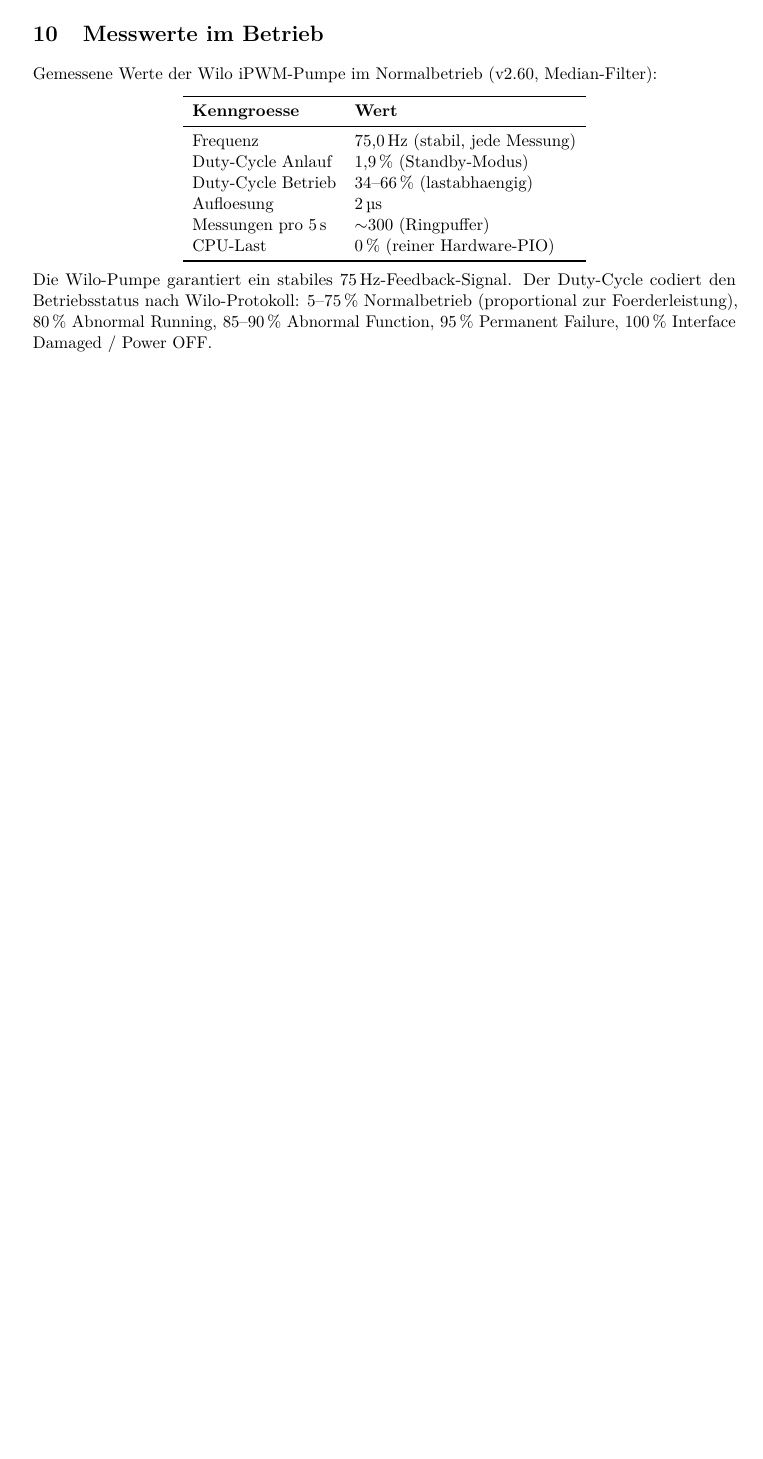
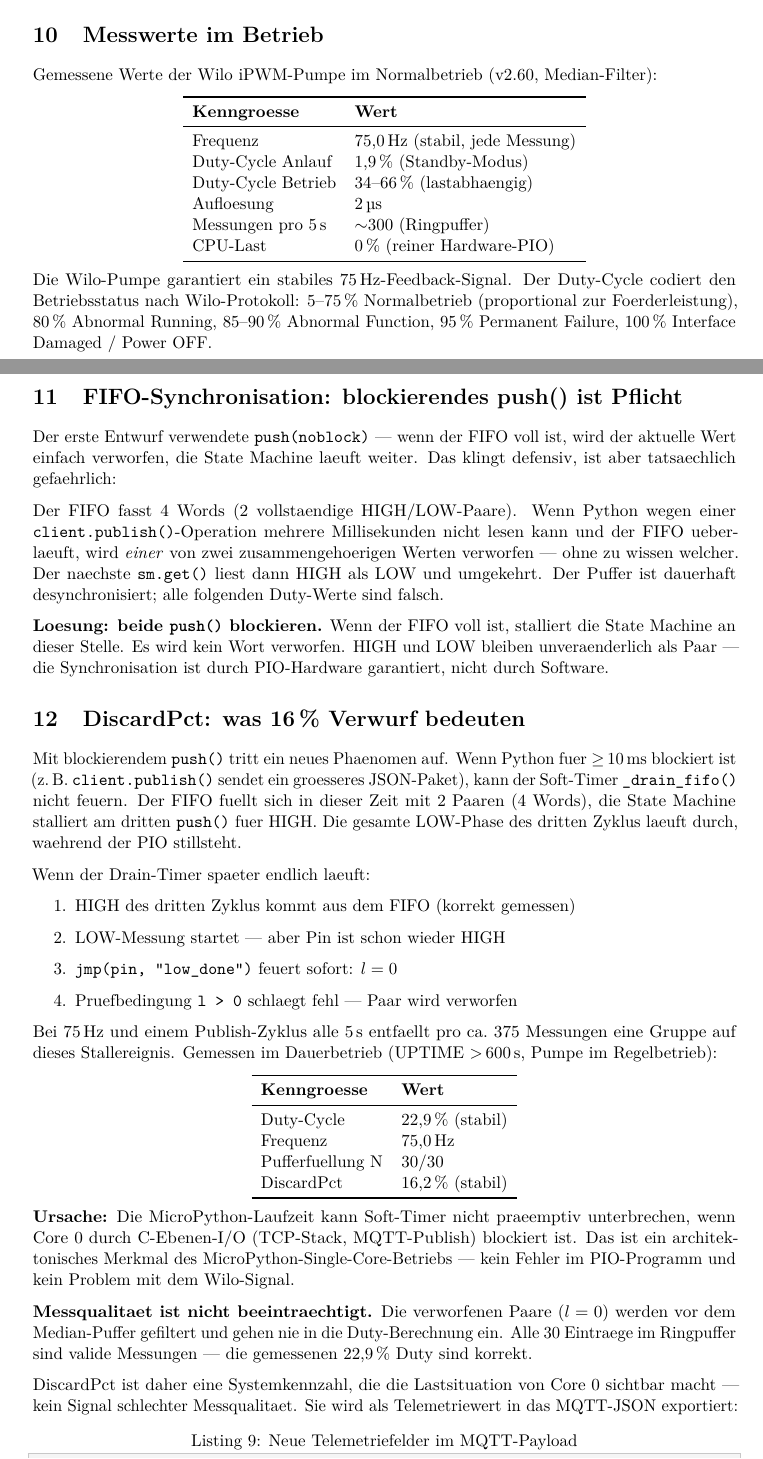
Before and after one commit to gerontec/wilo_pwm, a LaTeX document (artikel3_make.tex): part of page 6 of 6 before the commit and two parts of pages 6 and 7 of 8 after it, the two joined at a grey line, cut so that both start at the same text, the shorter picture padded with empty space. Compiled offline with pdfLaTeX.

Commit message:
artikel3: FIFO-Desync, DiscardPct und push() blocking dokumentiert
Zwei neue Abschnitte erklaeren warum push(noblock) zur permanenten
FIFO-Desynchronisation fuehrt und warum 16% DiscardPct systembedingt
sind (Core-0-Blockierung durch MQTT-Publish), nicht Messqualitaet.
Bestehende Listings korrigiert (push() statt push(noblock), 6ms Timer).

Co-Authored-By: Claude Sonnet 4.6 <noreply@anthropic.com>

```diff
--- a/artikel3_make.tex
+++ b/artikel3_make.tex
@@ -455,3 +462,79 @@ Der Duty-Cycle codiert den Betriebsstatus nach Wilo-Protokoll:
 80\,\% Abnormal Running, 85--90\,\% Abnormal Function,
 95\,\% Permanent Failure, 100\,\% Interface Damaged / Power OFF.
 
+% -----------------------------------------------------------------------
+\section{FIFO-Synchronisation: blockierendes push() ist Pflicht}
+\label{sec:fifo}
+
+Der erste Entwurf verwendete \texttt{push(noblock)} --- wenn der FIFO voll ist,
+wird der aktuelle Wert einfach verworfen, die State Machine laeuft weiter.
+Das klingt defensiv, ist aber tatsaechlich gefaehrlich:
+
+Der FIFO fasst 4 Words (2 vollstaendige HIGH/LOW-Paare).
+Wenn Python wegen einer \texttt{client.publish()}-Operation mehrere Millisekunden
+nicht lesen kann und der FIFO ueberlaeuft, wird \emph{einer} von zwei
+zusammengehoerigen Werten verworfen --- ohne zu wissen welcher.
+Der naechste \texttt{sm.get()} liest dann HIGH als LOW und umgekehrt.
+Der Puffer ist dauerhaft desynchronisiert; alle folgenden Duty-Werte sind falsch.
+
+\textbf{Loesung: beide \texttt{push()} blockieren.}
+Wenn der FIFO voll ist, stalliert die State Machine an dieser Stelle.
+Es wird kein Wort verworfen.
+HIGH und LOW bleiben unveraenderlich als Paar --- die Synchronisation
+ist durch PIO-Hardware garantiert, nicht durch Software.
+
+% -----------------------------------------------------------------------
+\section{DiscardPct: was 16\,\% Verwurf bedeuten}
+
+Mit blockierendem \texttt{push()} tritt ein neues Phaenomen auf.
+Wenn Python fuer $\geq$\,10\,ms blockiert ist (z.\,B.\ \texttt{client.publish()}
+sendet ein groesseres JSON-Paket), kann der Soft-Timer \texttt{\_drain\_fifo()}
+nicht feuern.
+Der FIFO fuellt sich in dieser Zeit mit 2 Paaren (4 Words), die State Machine
+stalliert am dritten \texttt{push()} fuer HIGH.
+Die gesamte LOW-Phase des dritten Zyklus laeuft durch, waehrend der PIO stillsteht.
+
+Wenn der Drain-Timer spaeter endlich laeuft:
+\begin{enumerate}
+  \item HIGH des dritten Zyklus kommt aus dem FIFO (korrekt gemessen)
+  \item LOW-Messung startet --- aber Pin ist schon wieder HIGH
+  \item \texttt{jmp(pin, "low\_done")} feuert sofort: $l = 0$
+  \item Pruefbedingung \texttt{l > 0} schlaegt fehl --- Paar wird verworfen
+\end{enumerate}
+
+Bei 75\,Hz und einem Publish-Zyklus alle 5\,s entfaellt pro ca.\ 375 Messungen
+eine Gruppe auf dieses Stallereignis.
+Gemessen im Dauerbetrieb (UPTIME $>$\,600\,s, Pumpe im Regelbetrieb):
+
+\begin{center}
+\begin{tabular}{ll}
+\toprule
+\textbf{Kenngroesse} & \textbf{Wert} \\
+\midrule
+Duty-Cycle           & 22{,}9\,\% (stabil) \\
+Frequenz             & 75{,}0\,Hz \\
+Pufferfuellung N     & 30/30 \\
+DiscardPct           & 16{,}2\,\% (stabil) \\
+\bottomrule
+\end{tabular}
+\end{center}
+
+\textbf{Ursache:} Die MicroPython-Laufzeit kann Soft-Timer nicht praeemptiv
+unterbrechen, wenn Core~0 durch C-Ebenen-I/O (TCP-Stack, MQTT-Publish) blockiert ist.
+Das ist ein architektonisches Merkmal des MicroPython-Single-Core-Betriebs ---
+kein Fehler im PIO-Programm und kein Problem mit dem Wilo-Signal.
+
+\textbf{Messqualitaet ist nicht beeintraechtigt.}
+Die verworfenen Paare ($l=0$) werden vor dem Median-Puffer gefiltert
+und gehen nie in die Duty-Berechnung ein.
+Alle 30 Eintraege im Ringpuffer sind valide Messungen ---
+die gemessenen 22{,}9\,\% Duty sind korrekt.
+
+DiscardPct ist daher eine Systemkennzahl, die die Lastsituation von Core~0
+sichtbar macht --- kein Signal schlechter Messqualitaet.
+Sie wird als Telemetriewert in das MQTT-JSON exportiert:
+
+\begin{lstlisting}[language=Python, caption={Neue Telemetriefelder im MQTT-Payload}]
+"PIN5_N":     30,     # Pufferfuellung (valide Eintraege im Ringpuffer)
+"DrainMs":     6,     # aktuelles Drain-Intervall (ms)
+"DiscardPct": 16.2,   # verworfene Flanken in Prozent
```
Also changed, not shown: artikel3_make.pdf, artikel3_make.tex (30 more changed lines).
